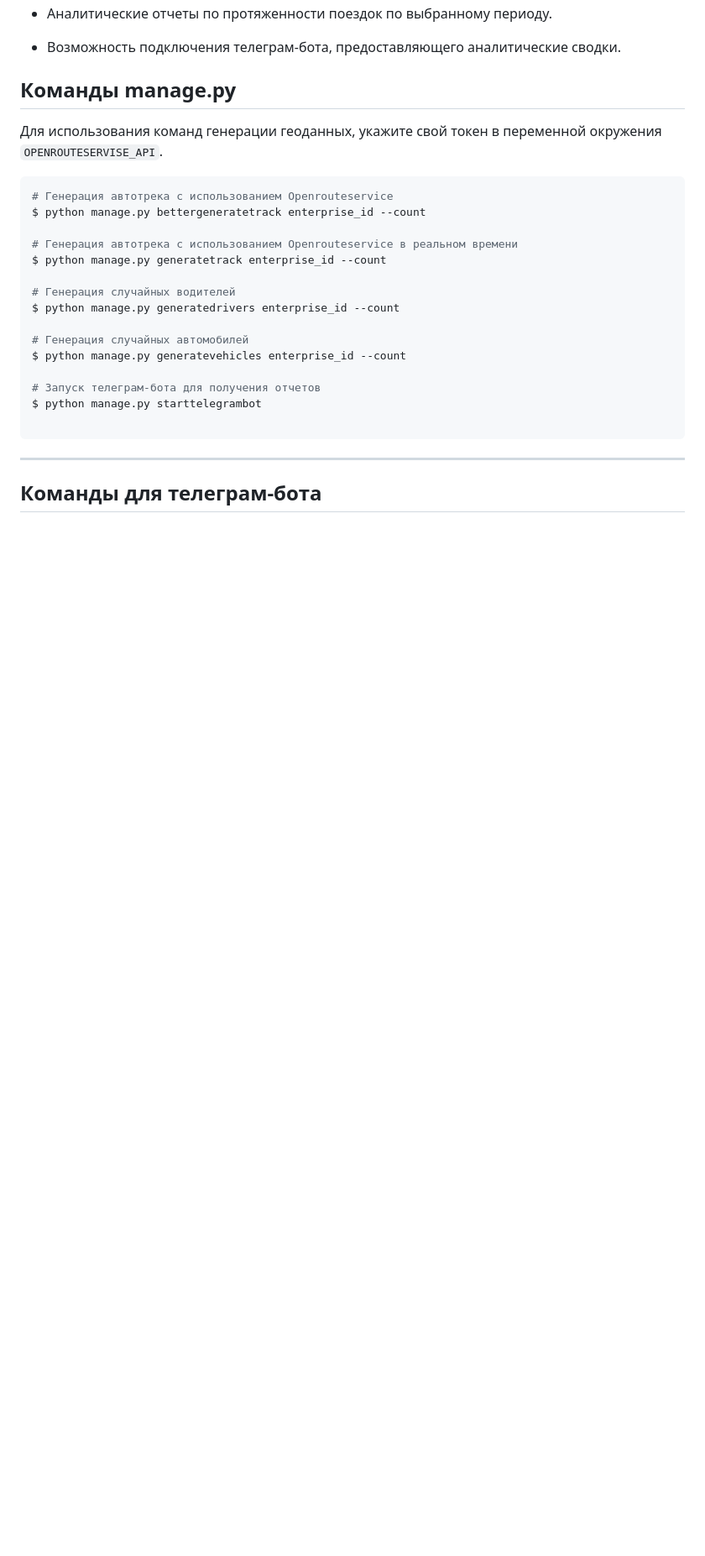
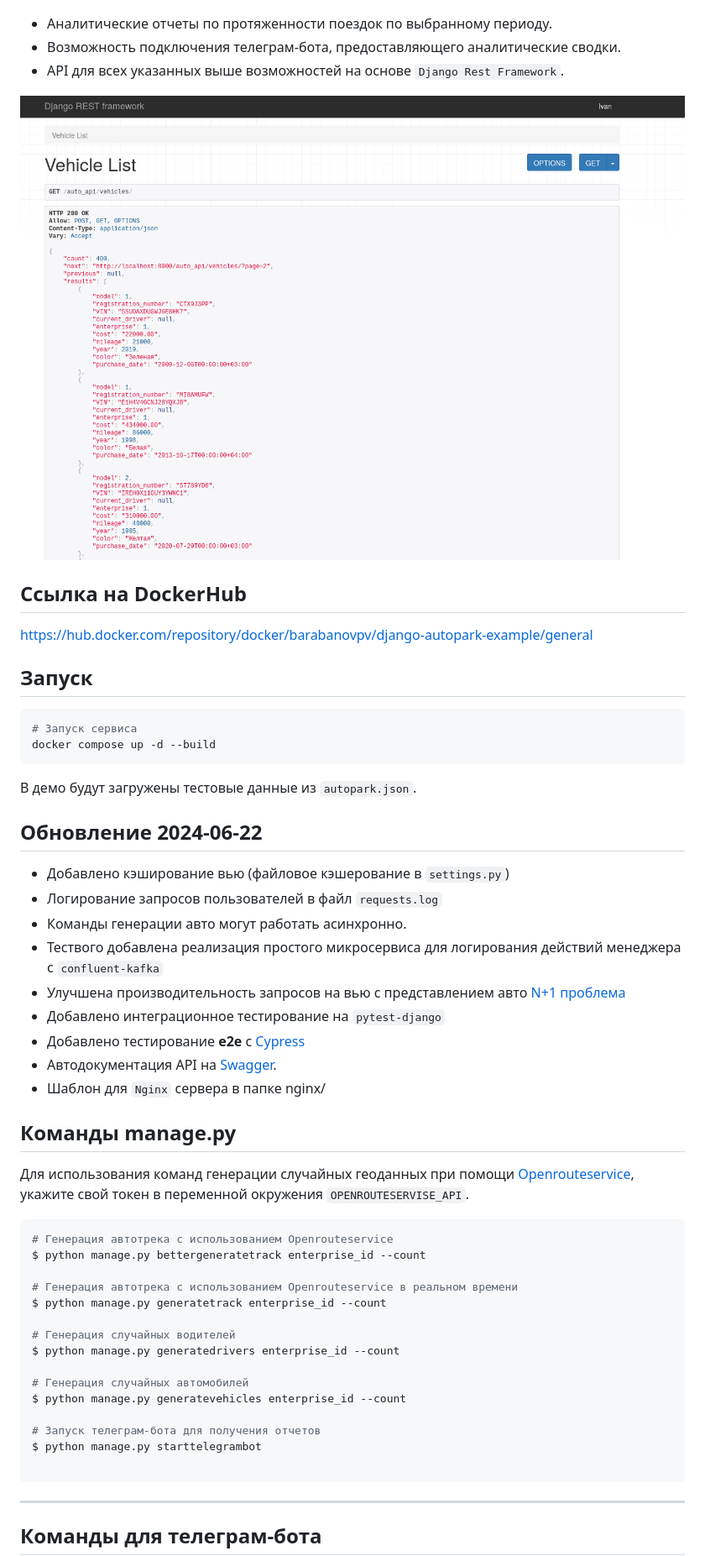
Before and after one commit to Xenokrat/Django-Autopark, a Markdown page: README.md, the part around the change printed below. Shown: that part at 84% size. Rendered like a GitHub page; pictures changed too: img/Api.png (added); blank space fills up the shorter version.

Commit message:
feat: big update + README update

````diff
--- a/README.md
+++ b/README.md
@@ -17,9 +19,39 @@
 
 - Аналитические отчеты по протяженности поездок по выбранному периоду.
 - Возможность подключения телеграм-бота, предоставляющего аналитические сводки.
+- API для всех указанных выше возможностей на основе `Django Rest Framework`.
+
+![API_Example](img/Api.png)
+
+## Ссылка на DockerHub
+
+https://hub.docker.com/repository/docker/barabanovpv/django-autopark-example/general
+
+## Запуск
+
+```sh
+# Запуск сервиса
+docker compose up -d --build
+```
+
+В демо будут загружены тестовые данные из `autopark.json`.
+
+## Обновление 2024-06-22
+
+- Добавлено кэширование вью (файловое кэшерование в `settings.py`)
+- Логирование запросов пользователей в файл `requests.log`
+- Команды генерации авто могут работать асинхронно.
+- Тествого добавлена реализация простого микросервиса для логирования действий менеджера с `confluent-kafka`
+- Улучшена производительность запросов на вью с представлением авто [N+1 проблема](https://scoutapm.com/blog/django-and-the-n1-queries-problem)
+- Добавлено интеграционное тестирование на `pytest-django`
+- Добавлено тестирование **e2e** с [Cypress](https://www.cypress.io/)
+- Автодокументация API на [Swagger](https://swagger.io/).
+- Шаблон для `Nginx` сервера в папке nginx/
 
 ## Команды manage.py
-Для использования команд генерации геоданных, укажите свой токен в переменной окружения `OPENROUTESERVISE_API`.
+
+Для использования команд генерации случайных геоданных при помощи [Openrouteservice](https://openrouteservice.org/), укажите свой токен в переменной окружения `OPENROUTESERVISE_API`.
+
 ```python
 # Генерация автотрека с использованием Openrouteservice
 $ python manage.py bettergeneratetrack enterprise_id --count
````
Also changed, not shown: other parts of README.md (+5 -10 lines), 16 other files.
